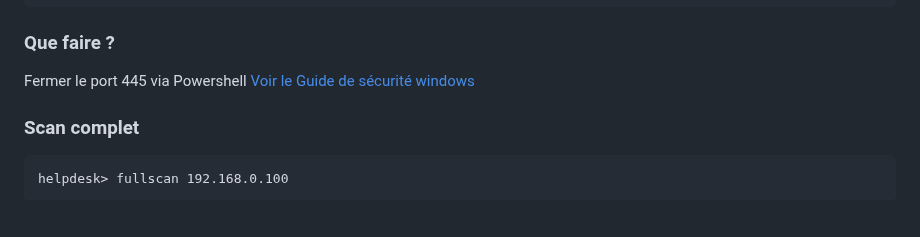
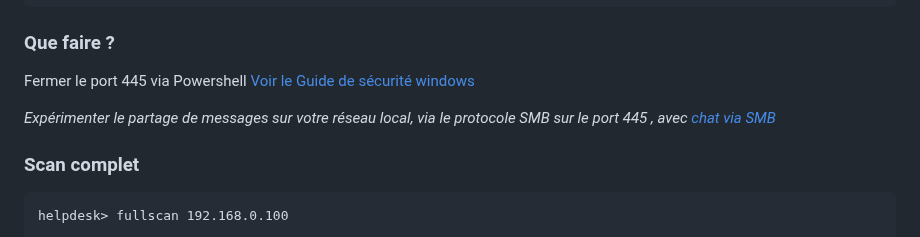
Before and after one commit to berru-g/OTTO, a Markdown page: secu/readme.md, the part around the change. Rendered like a GitHub page; blank space fills up the shorter version.

```diff
--- a/secu/readme.md
+++ b/secu/readme.md
@@ -169,6 +169,8 @@
 ### Que faire ?
 Fermer le port 445 via Powershell
     [Voir le Guide de sécurité windows](Guide_de_Sécurisation_Windows.md)
+
+*Expérimenter le partage de messages sur votre réseau local, via le protocole SMB sur le port 445 , avec [chat via SMB](./SMBchat/)*
 
 
 ### Scan complet
```
